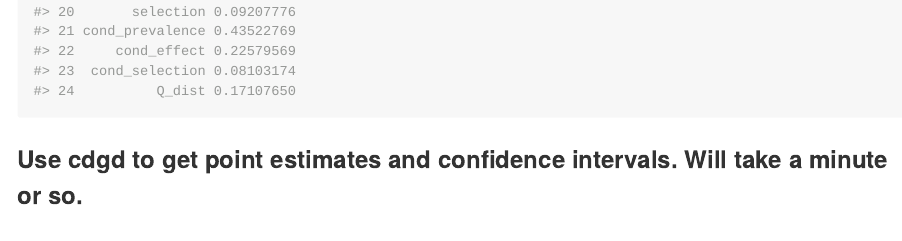
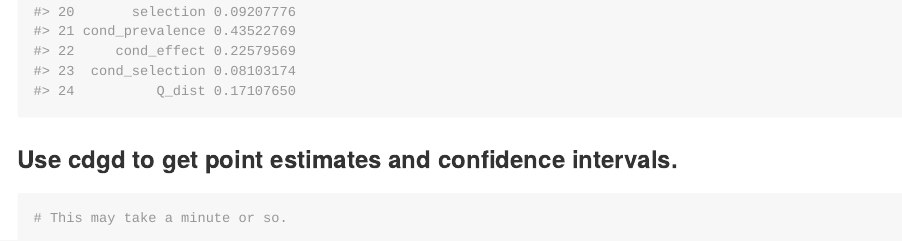
Before and after one commit to ang-yu/cdgd, an R Markdown document (README.Rmd): the page in a window 1100 px wide, from 1230 px down. The pictures show the output file README.md that the author committed with the source, drawn offline in the style of GitHub; long lines of code are wrapped.

Commit message:
minor text edit

````diff
--- a/README.Rmd
+++ b/README.Rmd
@@ -43,9 +43,11 @@ results0 <- cdgd0(Y="outcome",D="treatment",G1="group_a",G2="group_b",X=c("confo
 results0
 ```
 
-### Use cdgd to get point estimates and confidence intervals. Will take a minute or so.
+### Use cdgd to get point estimates and confidence intervals.
 
 ```{r CI}
+# This may take a minute or so.
+
 set.seed(1)
 results <- cdgd(Y="outcome",D="treatment",G1="group_a",G2="group_b",X=c("confounder","Q"),Q="Q",data=exp_data,t=0.05,algorithm="nnet",alpha=0.05,k=20)
 
````
Also changed, not shown: README.md.
